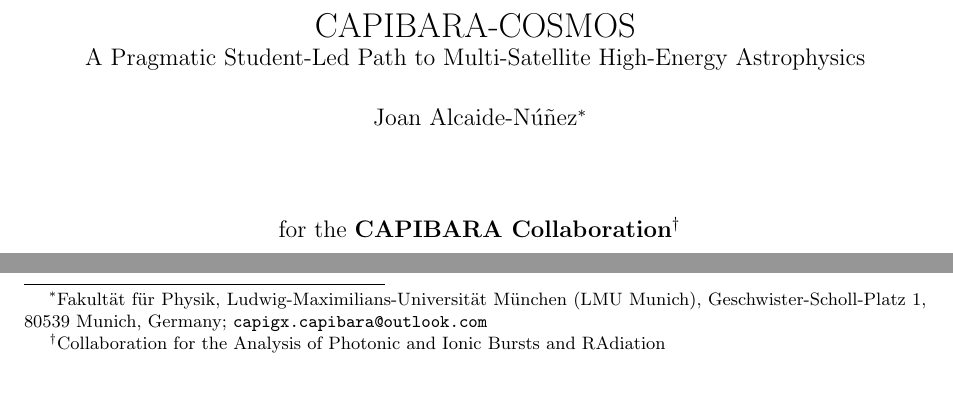
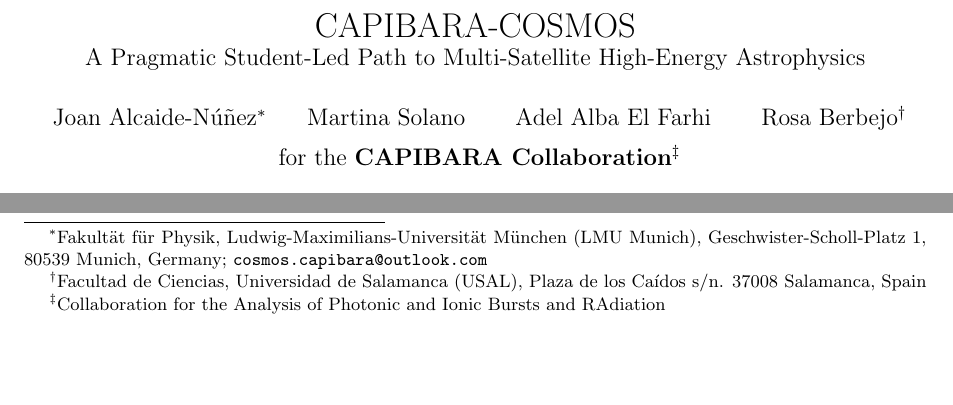
Before and after one commit to CAPIBARA3/cosmos-papers, a LaTeX paper (COSMOS-program/main.tex): two parts of page 1 of 7, joined at a grey line, cut so that both start at the same text. The pictures show the PDF file COSMOS-program/main.pdf that the author committed with the source.

Commit message:
solve authors not appearing

```diff
--- a/COSMOS-program/main.tex
+++ b/COSMOS-program/main.tex
@@ -11,10 +11,11 @@
 \title{CAPIBARA-COSMOS \\
 \large A Pragmatic Student-Led Path to Multi-Satellite High-Energy Astrophysics}
 
-\author{Joan Alcaide-Núñez\thanks{Fakultät für Physik, Ludwig-Maximilians-Universität München (LMU Munich), Geschwister-Scholl-Platz 1, 80539 Munich, Germany; \texttt{capigx.capibara@outlook.com}} \\
-\author{Martina Solano} \\
-\author{Adel Alba El Farhi} \\
-\author{Rosa Berbejo\thanks{Facultad de Ciencias, Universidad de Salamanca (USAL), Plaza de los Caídos s/n. 37008 Salamanca, Spain}} \\
+\author{
+Joan Alcaide-Núñez\thanks{Fakultät für Physik, Ludwig-Maximilians-Universität München (LMU Munich), Geschwister-Scholl-Platz 1, 80539 Munich, Germany; \texttt{cosmos.capibara@outlook.com}} \and
+Martina Solano \and
+Adel Alba El Farhi \and
+Rosa Berbejo\thanks{Facultad de Ciencias, Universidad de Salamanca (USAL), Plaza de los Caídos s/n. 37008 Salamanca, Spain} \and
 for the \textbf{CAPIBARA Collaboration}\footnote{Collaboration for the Analysis of Photonic and Ionic Bursts and RAdiation}}
 
 \date{\today}
```
Also changed, not shown: COSMOS-program/main.pdf.
